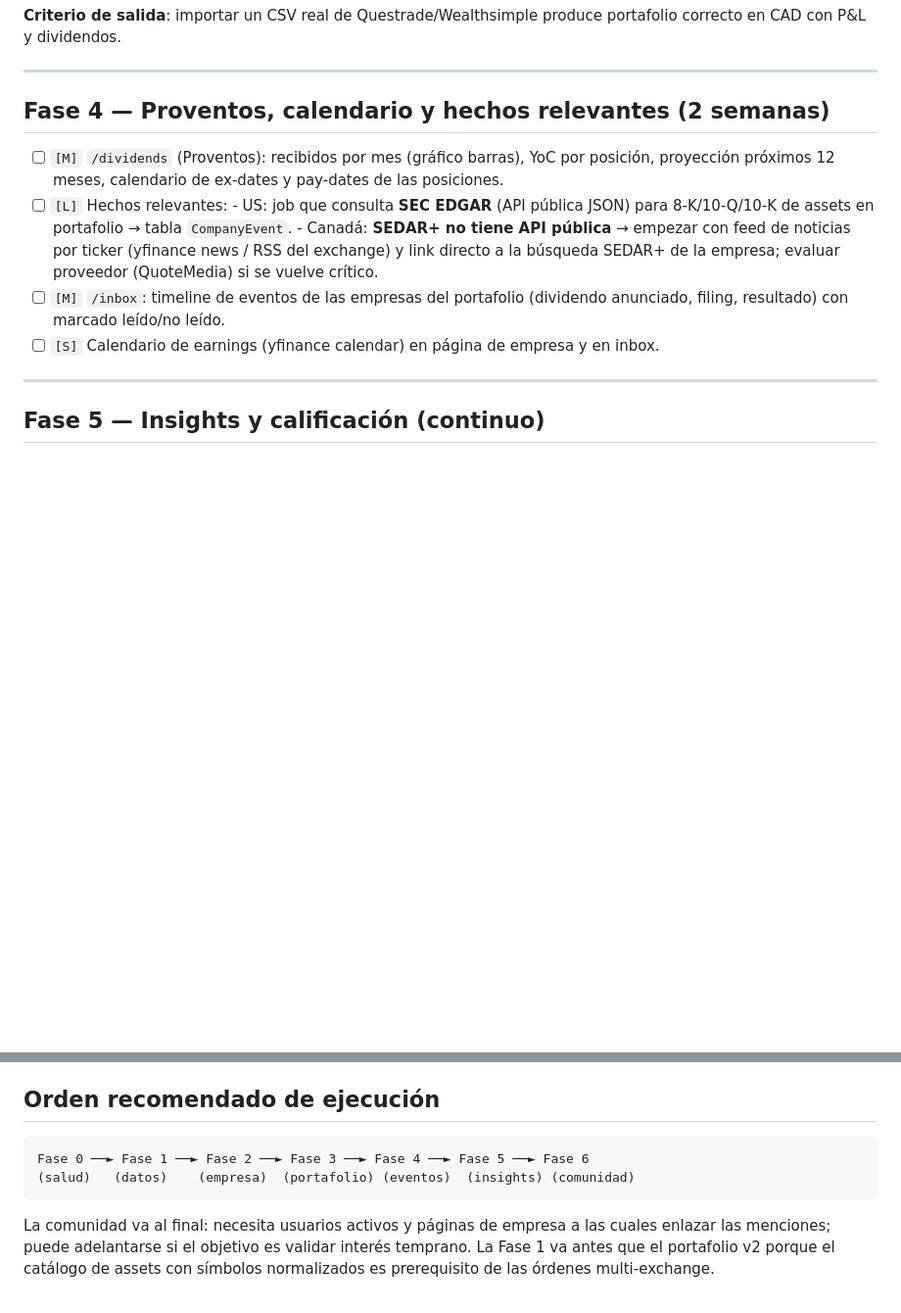
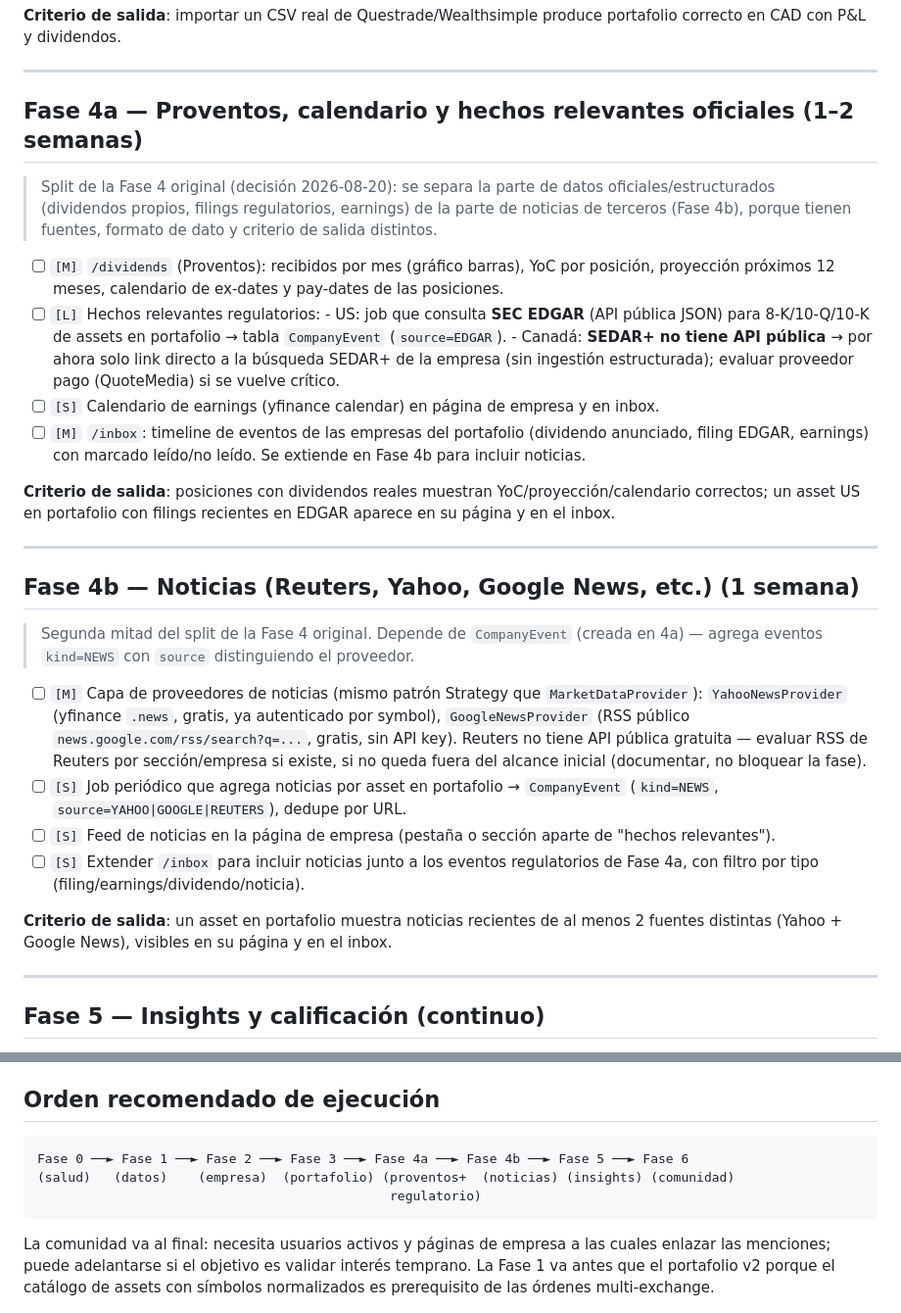
Before and after one commit to manolisfcb/FinanceTracker, a Markdown page: .claude/plano/01-plan-detallado.md, 2 parts joined by grey strips. Shown at 98% size. GitHub-like rendering; blank space fills up the shorter version.

Commit message:
docs: split Fase 4 into 4a (proventos/regulatorio) and 4b (noticias)
Separa datos oficiales estructurados (dividendos, SEC EDGAR, earnings)
de noticias de terceros (Yahoo/Google News/Reuters) porque tienen
fuentes y criterios de salida distintos.

Co-Authored-By: Claude Sonnet 5 <noreply@anthropic.com>

````diff
--- a/.claude/plano/01-plan-detallado.md
+++ b/.claude/plano/01-plan-detallado.md
@@ -224,17 +224,45 @@ automatizados para los casos sin datos).
 
 ---
 
-## Fase 4 — Proventos, calendario y hechos relevantes (2 semanas)
+## Fase 4a — Proventos, calendario y hechos relevantes oficiales (1–2 semanas)
+
+> Split de la Fase 4 original (decisión 2026-08-20): se separa la parte de datos oficiales/estructurados
+> (dividendos propios, filings regulatorios, earnings) de la parte de noticias de terceros (Fase 4b),
+> porque tienen fuentes, formato de dato y criterio de salida distintos.
 
 - [ ] `[M]` `/dividends` (Proventos): recibidos por mes (gráfico barras), YoC por posición,
       proyección próximos 12 meses, calendario de ex-dates y pay-dates de las posiciones.
-- [ ] `[L]` Hechos relevantes:
-      - US: job que consulta **SEC EDGAR** (API pública JSON) para 8-K/10-Q/10-K de assets en portafolio → tabla `CompanyEvent`.
-      - Canadá: **SEDAR+ no tiene API pública** → empezar con feed de noticias por ticker
-        (yfinance news / RSS del exchange) y link directo a la búsqueda SEDAR+ de la empresa;
-        evaluar proveedor (QuoteMedia) si se vuelve crítico.
-- [ ] `[M]` `/inbox`: timeline de eventos de las empresas del portafolio (dividendo anunciado, filing, resultado) con marcado leído/no leído.
+- [ ] `[L]` Hechos relevantes regulatorios:
+      - US: job que consulta **SEC EDGAR** (API pública JSON) para 8-K/10-Q/10-K de assets en portafolio → tabla `CompanyEvent` (`source=EDGAR`).
+      - Canadá: **SEDAR+ no tiene API pública** → por ahora solo link directo a la búsqueda SEDAR+
+        de la empresa (sin ingestión estructurada); evaluar proveedor pago (QuoteMedia) si se vuelve crítico.
 - [ ] `[S]` Calendario de earnings (yfinance calendar) en página de empresa y en inbox.
+- [ ] `[M]` `/inbox`: timeline de eventos de las empresas del portafolio (dividendo anunciado, filing EDGAR,
+      earnings) con marcado leído/no leído. Se extiende en Fase 4b para incluir noticias.
+
+**Criterio de salida**: posiciones con dividendos reales muestran YoC/proyección/calendario correctos;
+un asset US en portafolio con filings recientes en EDGAR aparece en su página y en el inbox.
+
+---
+
+## Fase 4b — Noticias (Reuters, Yahoo, Google News, etc.) (1 semana)
+
+> Segunda mitad del split de la Fase 4 original. Depende de `CompanyEvent` (creada en 4a) — agrega
+> eventos `kind=NEWS` con `source` distinguiendo el proveedor.
+
+- [ ] `[M]` Capa de proveedores de noticias (mismo patrón Strategy que `MarketDataProvider`):
+      `YahooNewsProvider` (yfinance `.news`, gratis, ya autenticado por symbol), `GoogleNewsProvider`
+      (RSS público `news.google.com/rss/search?q=...`, gratis, sin API key). Reuters no tiene API
+      pública gratuita — evaluar RSS de Reuters por sección/empresa si existe, si no queda fuera del
+      alcance inicial (documentar, no bloquear la fase).
+- [ ] `[S]` Job periódico que agrega noticias por asset en portafolio → `CompanyEvent` (`kind=NEWS`,
+      `source=YAHOO|GOOGLE|REUTERS`), dedupe por URL.
+- [ ] `[S]` Feed de noticias en la página de empresa (pestaña o sección aparte de "hechos relevantes").
+- [ ] `[S]` Extender `/inbox` para incluir noticias junto a los eventos regulatorios de Fase 4a,
+      con filtro por tipo (filing/earnings/dividendo/noticia).
+
+**Criterio de salida**: un asset en portafolio muestra noticias recientes de al menos 2 fuentes
+distintas (Yahoo + Google News), visibles en su página y en el inbox.
 
 ---
 
@@ -279,8 +307,9 @@ automatizados para los casos sin datos).
 
 ## Orden recomendado de ejecución
 ```
-Fase 0 ──► Fase 1 ──► Fase 2 ──► Fase 3 ──► Fase 4 ──► Fase 5 ──► Fase 6
-(salud)   (datos)    (empresa)  (portafolio) (eventos)  (insights) (comunidad)
+Fase 0 ──► Fase 1 ──► Fase 2 ──► Fase 3 ──► Fase 4a ──► Fase 4b ──► Fase 5 ──► Fase 6
+(salud)   (datos)    (empresa)  (portafolio) (proventos+  (noticias) (insights) (comunidad)
+                                              regulatorio)
 ```
 La comunidad va al final: necesita usuarios activos y páginas de empresa a las cuales enlazar
 las menciones; puede adelantarse si el objetivo es validar interés temprano.
````
